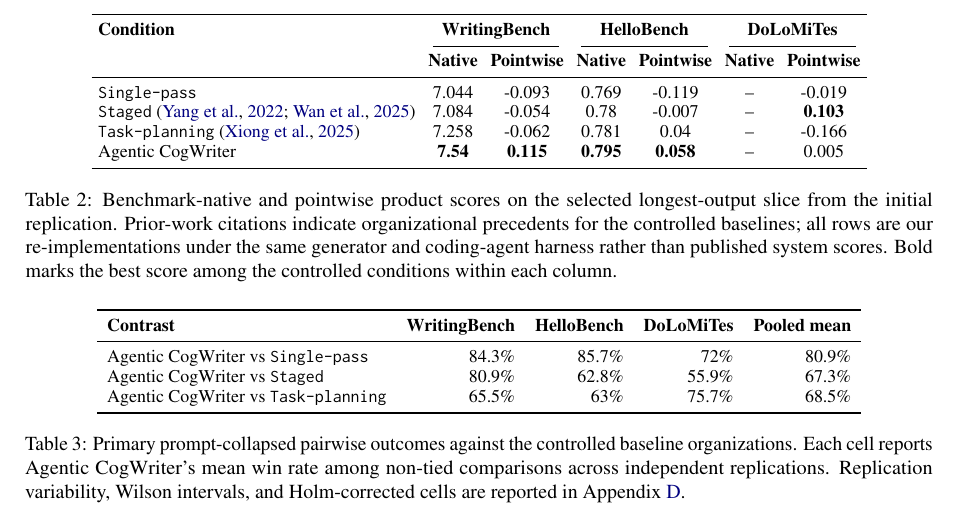
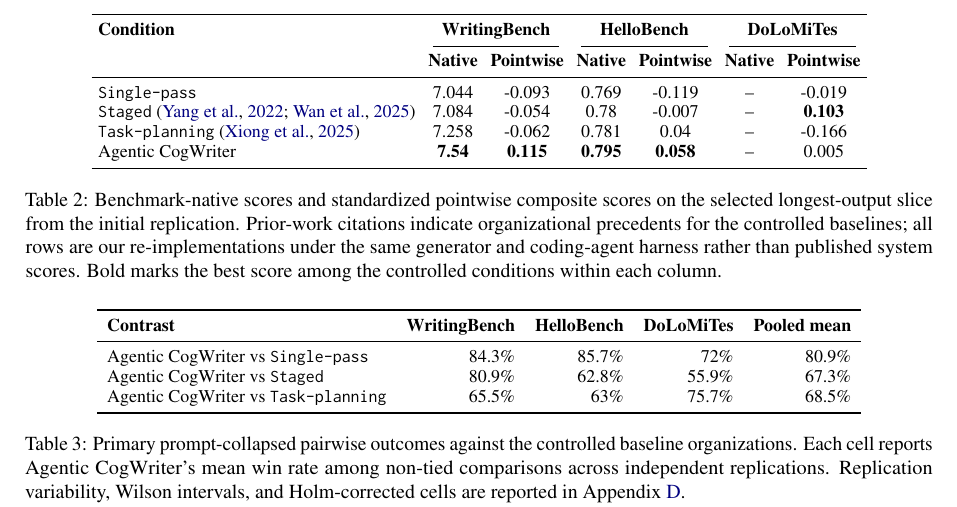
Before and after one commit to shunk031/agentic-cognitive-writing, a LaTeX paper (paper/acl_latex.tex, which reads paper/tab/main-results.tex): part of page 7 of 19, cut so that both start at the same text. Compiled offline with pdfLaTeX.

Commit message:
paper: clarify pointwise score terminology

```diff
--- a/paper/tab/main-results.tex
+++ b/paper/tab/main-results.tex
@@ -31,6 +31,6 @@
 & -- & \DoLoAfourPoint \\
 \bottomrule
 \end{tabular}
-\caption{Benchmark-native and pointwise product scores on the selected longest-output slice from the initial replication. Prior-work citations indicate organizational precedents for the controlled baselines; all rows are our re-implementations under the same generator and coding-agent harness rather than published system scores. Bold marks the best score among the controlled conditions within each column.}
+\caption{Benchmark-native scores and standardized pointwise composite scores on the selected longest-output slice from the initial replication. Prior-work citations indicate organizational precedents for the controlled baselines; all rows are our re-implementations under the same generator and coding-agent harness rather than published system scores. Bold marks the best score among the controlled conditions within each column.}
 \label{tab:main-results}
 \end{table*}
```
